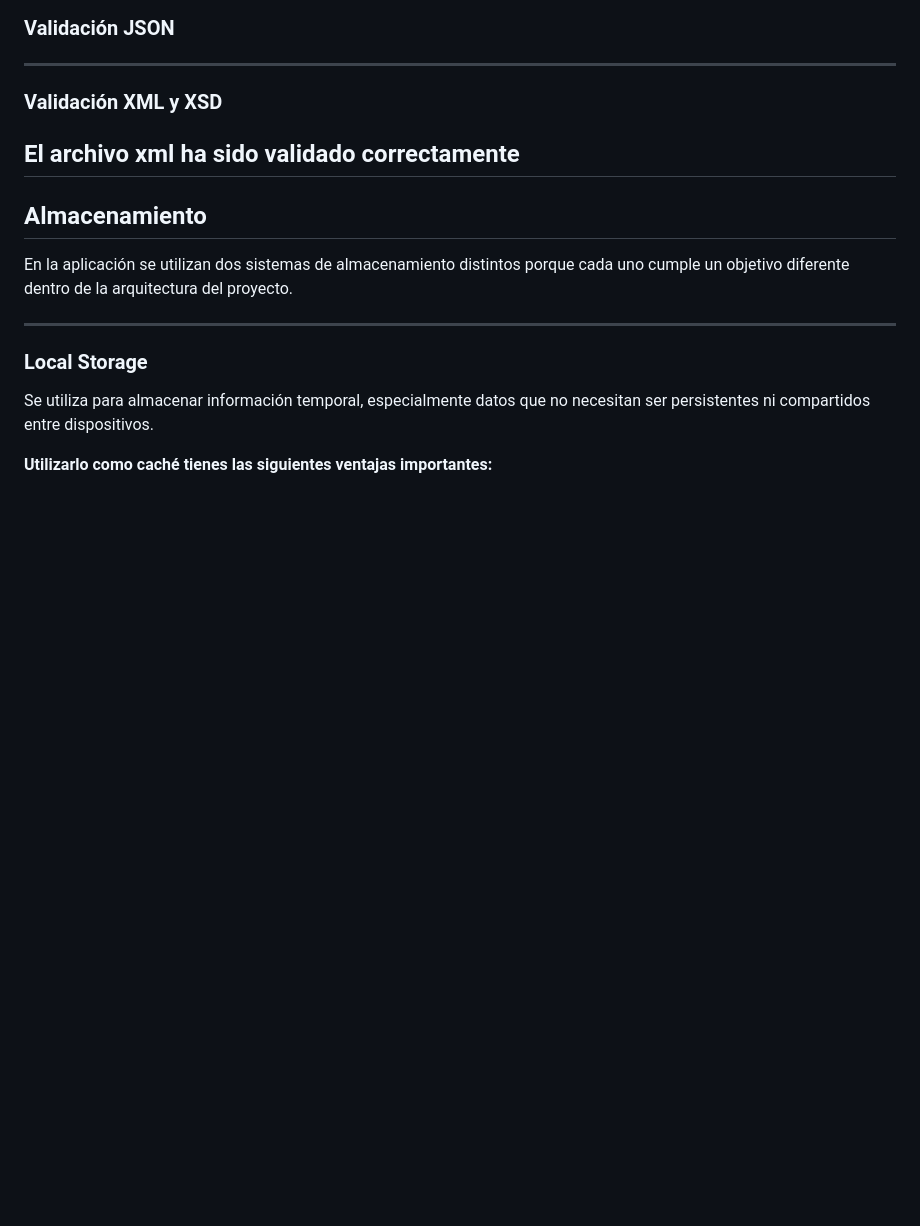
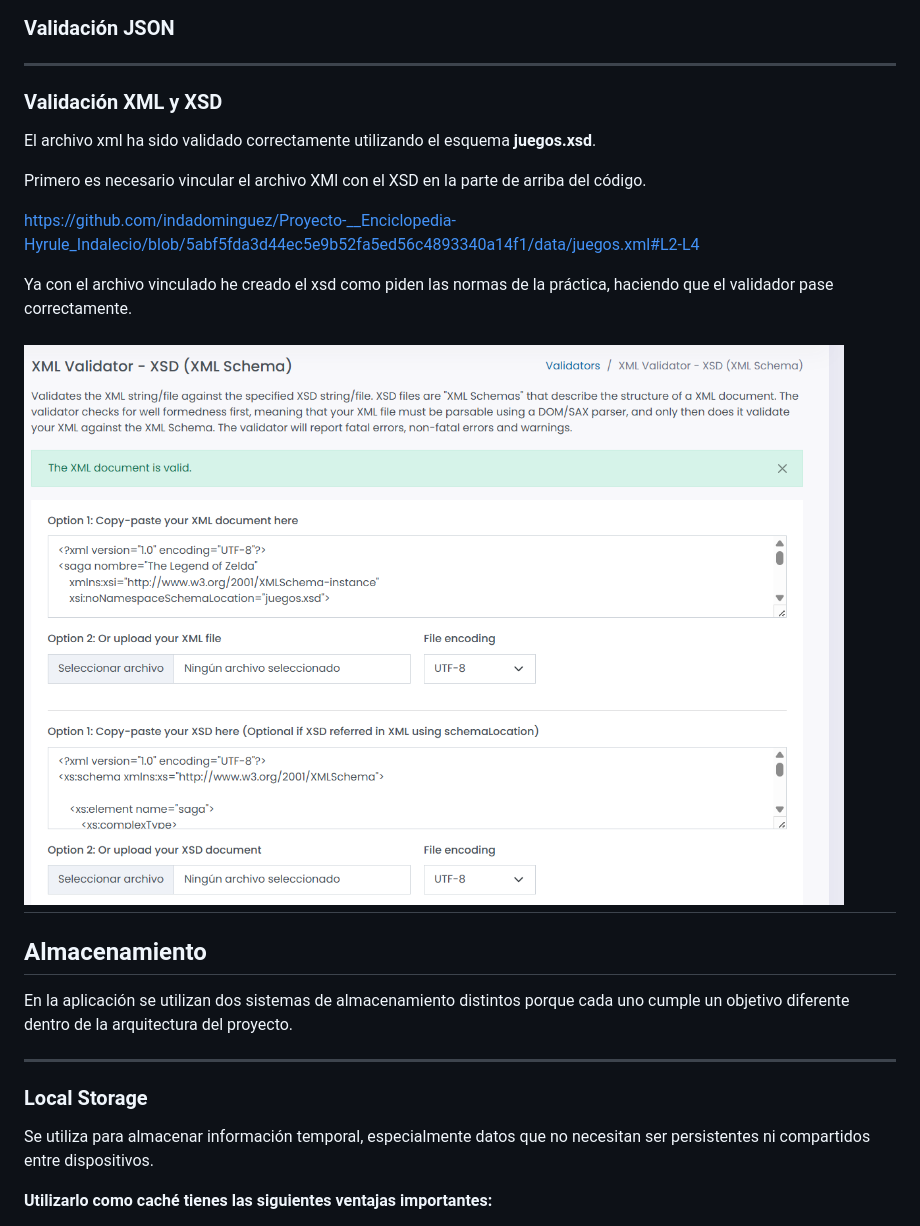
Before and after one commit to indadominguez/Proyecto-__Enciclopedia-Hyrule_Indalecio, a Markdown page: README.md, the part around the change. Drawn GitHub-style; pictures changed too: asserts/img/validacion-xml.png (added); blank space fills up the shorter version.

Commit message:
Captura con la validación y más información en README

```diff
--- a/README.md
+++ b/README.md
@@ -127,7 +127,15 @@ Es un lenguaje para definir y validar la estructura de **documentos JSON**.
 
 ### Validación  XML y XSD
 
-El archivo xml ha sido validado correctamente
+El archivo xml ha sido validado correctamente utilizando el esquema **juegos.xsd**.
+
+Primero es necesario vincular el archivo XMl con el XSD en la parte de arriba del código.
+
+https://github.com/indadominguez/Proyecto-__Enciclopedia-Hyrule_Indalecio/blob/5abf5fda3d44ec5e9b52fa5ed56c4893340a14f1/data/juegos.xml#L2-L4
+
+Ya con el archivo vinculado he creado el xsd como piden las normas de la práctica, haciendo que el validador pase correctamente.
+
+![Validación XML](asserts/img/validacion-xml.png)
 ---
 
 ## Almacenamiento
```
